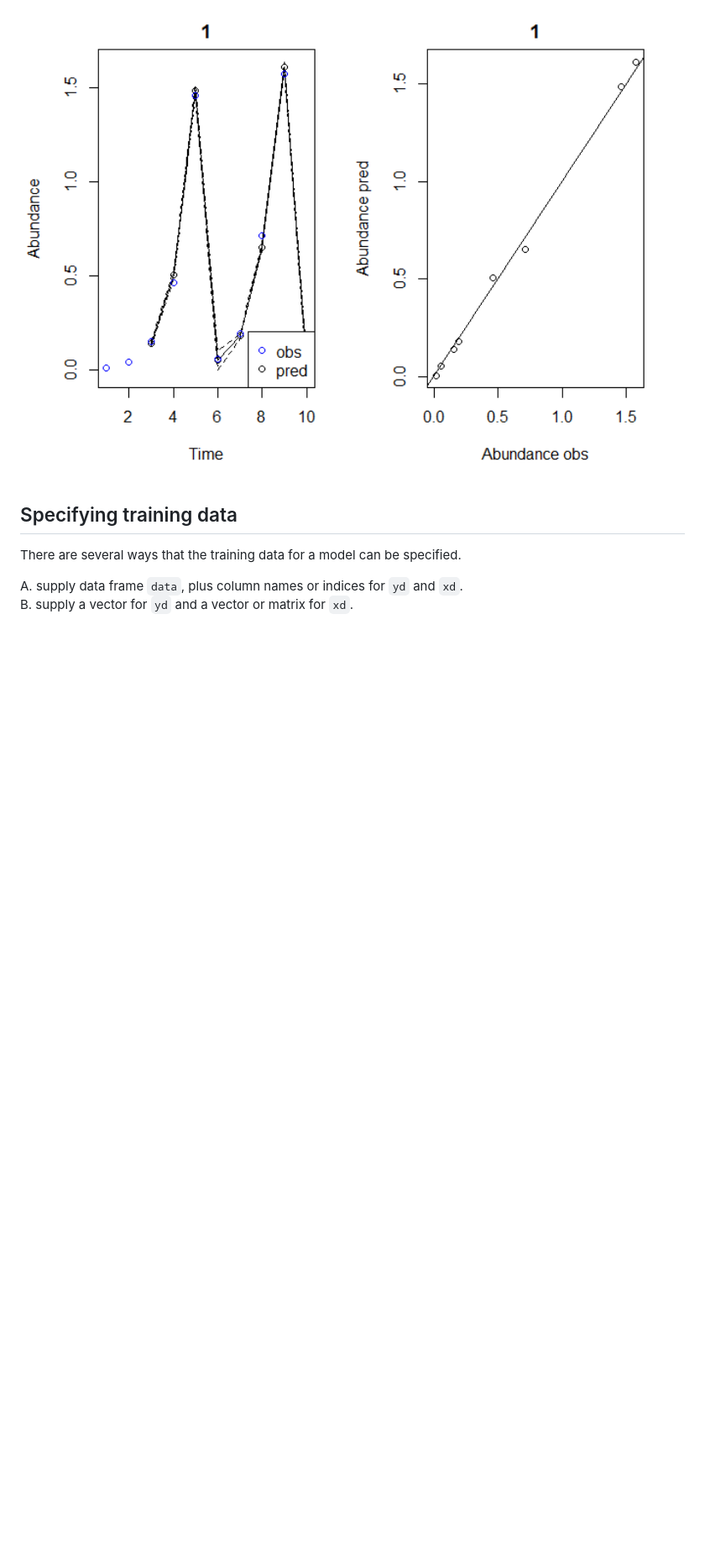
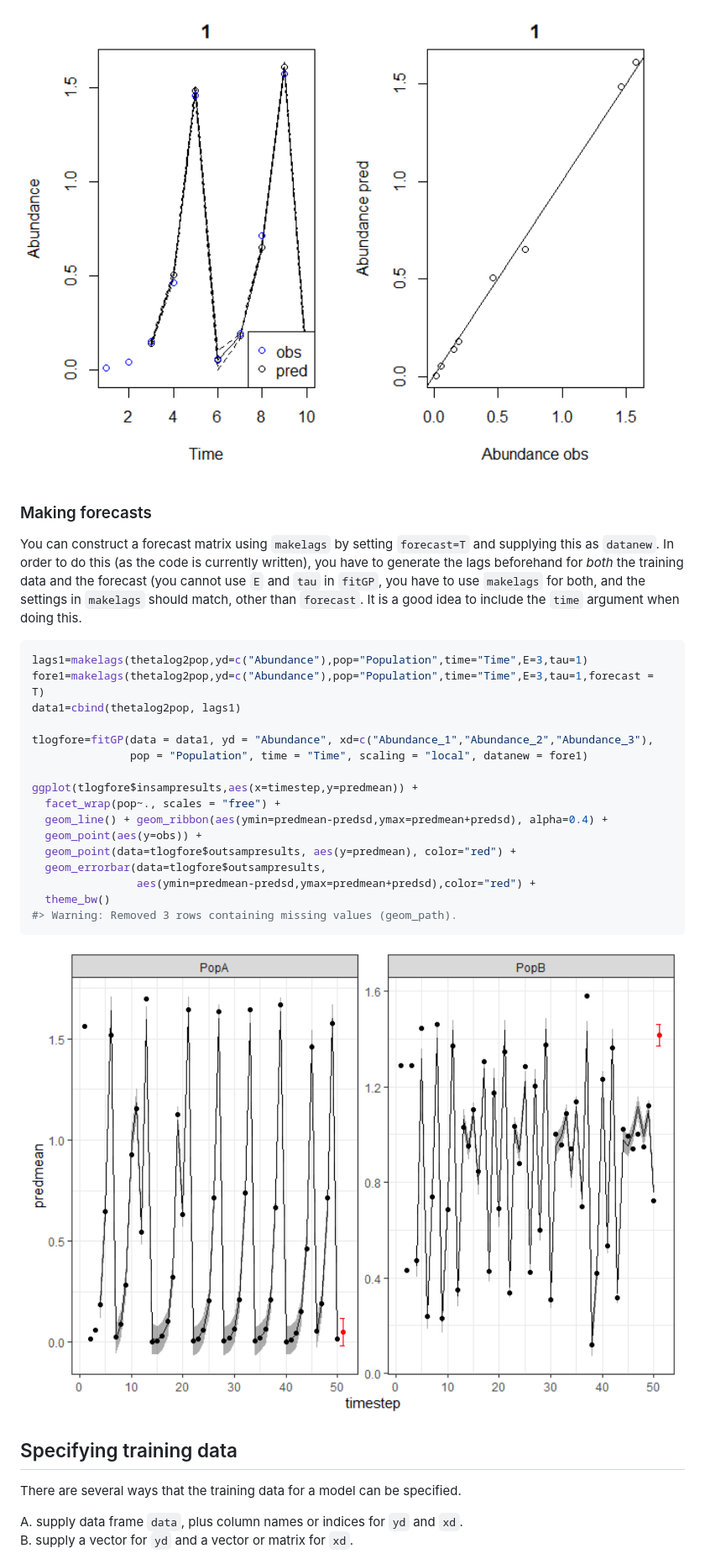
Before and after one commit to tanyalrogers/GPEDM, a Markdown page: README.md, the part around the change. Shown: that part at 84% size. Drawn GitHub-style; pictures changed too: man/figures/README-forecast-1.png (added); blank space fills up the shorter version.

Commit message:
fix vtimestep forecast (again)
also add forecast example to readme

````diff
--- a/README.md
+++ b/README.md
@@ -215,6 +215,37 @@ plot(tlogtest2)
 
 <img src="man/figures/README-predict2-1.png" width="100%" />
 
+### Making forecasts
+
+You can construct a forecast matrix using `makelags` by setting
+`forecast=T` and supplying this as `datanew`. In order to do this (as
+the code is currently written), you have to generate the lags beforehand
+for *both* the training data and the forecast (you cannot use `E` and
+`tau` in `fitGP`, you have to use `makelags` for both, and the settings
+in `makelags` should match, other than `forecast`. It is a good idea to
+include the `time` argument when doing this.
+
+``` r
+lags1=makelags(thetalog2pop,yd=c("Abundance"),pop="Population",time="Time",E=3,tau=1)
+fore1=makelags(thetalog2pop,yd=c("Abundance"),pop="Population",time="Time",E=3,tau=1,forecast = T)
+data1=cbind(thetalog2pop, lags1)
+
+tlogfore=fitGP(data = data1, yd = "Abundance", xd=c("Abundance_1","Abundance_2","Abundance_3"),
+               pop = "Population", time = "Time", scaling = "local", datanew = fore1)
+
+ggplot(tlogfore$insampresults,aes(x=timestep,y=predmean)) +
+  facet_wrap(pop~., scales = "free") +
+  geom_line() + geom_ribbon(aes(ymin=predmean-predsd,ymax=predmean+predsd), alpha=0.4) +
+  geom_point(aes(y=obs)) +
+  geom_point(data=tlogfore$outsampresults, aes(y=predmean), color="red") +
+  geom_errorbar(data=tlogfore$outsampresults,
+                aes(ymin=predmean-predsd,ymax=predmean+predsd),color="red") +
+  theme_bw()
+#> Warning: Removed 3 rows containing missing values (geom_path).
+```
+
+<img src="man/figures/README-forecast-1.png" width="100%" />
+
 ## Specifying training data
 
 There are several ways that the training data for a model can be
````
Also changed, not shown: 4 other files.
